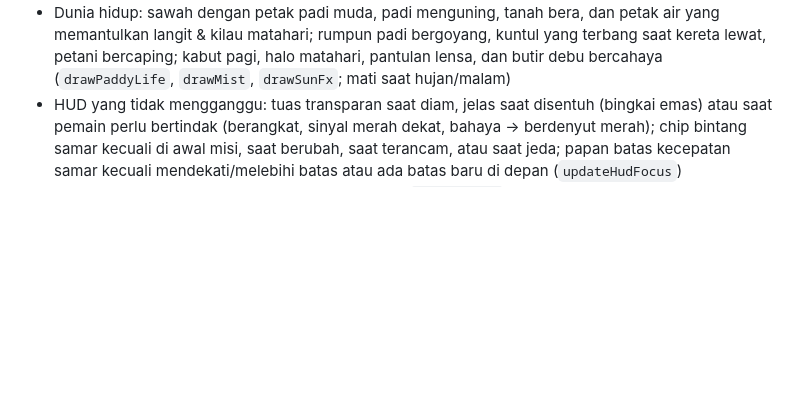
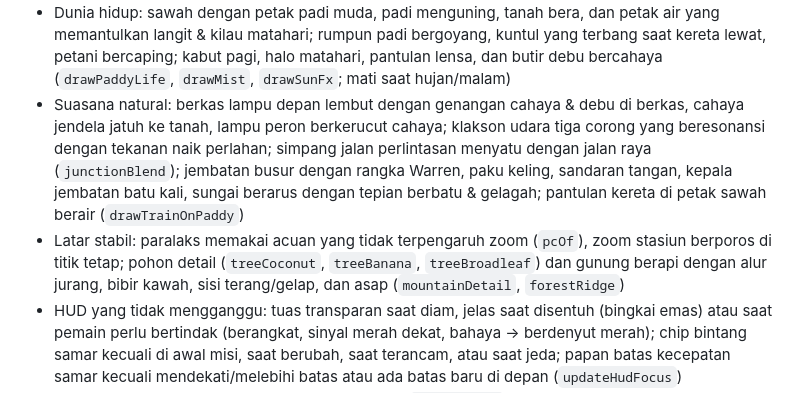
Before and after one commit to syannuri/meds-game, a Markdown page: app/README.md, the part around the change. Drawn GitHub-style; blank space fills up the shorter version.

Commit message:
README: suasana natural, latar stabil, pohon & gunung detail
Co-Authored-By: Claude Opus 5.5 <noreply@anthropic.com>
Claude-Session: https://claude.ai/code/session_01JVP7uFHiJVHSJK5epRtPit

```diff
--- a/app/README.md
+++ b/app/README.md
@@ -56,6 +56,14 @@ Misi dipilih di layar judul. Setiap misi didefinisikan sebagai data di objek `MI
   langit & kilau matahari; rumpun padi bergoyang, kuntul yang terbang saat kereta lewat, petani bercaping;
   kabut pagi, halo matahari, pantulan lensa, dan butir debu bercahaya (`drawPaddyLife`, `drawMist`,
   `drawSunFx`; mati saat hujan/malam)
+- Suasana natural: berkas lampu depan lembut dengan genangan cahaya & debu di berkas, cahaya jendela
+  jatuh ke tanah, lampu peron berkerucut cahaya; klakson udara tiga corong yang beresonansi dengan
+  tekanan naik perlahan; simpang jalan perlintasan menyatu dengan jalan raya (`junctionBlend`);
+  jembatan busur dengan rangka Warren, paku keling, sandaran tangan, kepala jembatan batu kali, sungai
+  berarus dengan tepian berbatu & gelagah; pantulan kereta di petak sawah berair (`drawTrainOnPaddy`)
+- Latar stabil: paralaks memakai acuan yang tidak terpengaruh zoom (`pcOf`), zoom stasiun berporos
+  di titik tetap; pohon detail (`treeCoconut`, `treeBanana`, `treeBroadleaf`) dan gunung berapi dengan
+  alur jurang, bibir kawah, sisi terang/gelap, dan asap (`mountainDetail`, `forestRidge`)
 - HUD yang tidak mengganggu: tuas transparan saat diam, jelas saat disentuh (bingkai emas) atau saat
   pemain perlu bertindak (berangkat, sinyal merah dekat, bahaya → berdenyut merah); chip bintang samar
   kecuali di awal misi, saat berubah, saat terancam, atau saat jeda; papan batas kecepatan samar
```
